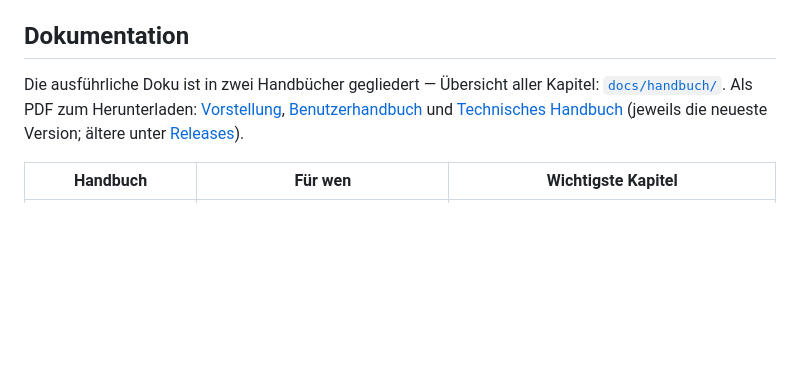
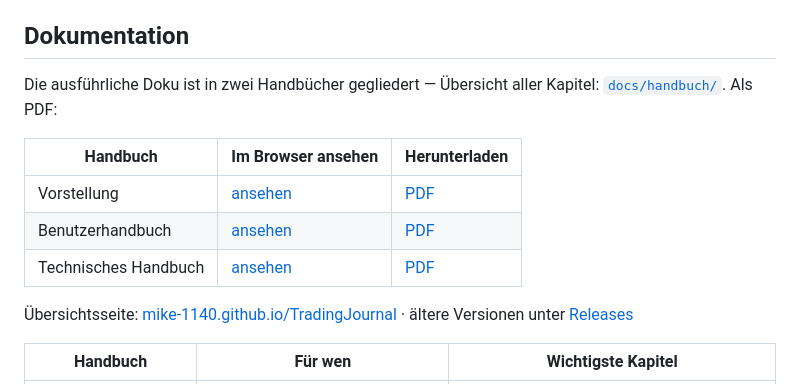
Before and after one commit to mike-1140/TradingJournal, a Markdown page: README.md, the part around the change. Rendered like a GitHub page; blank space fills up the shorter version.

Commit message:
Handbuch-PDFs im Browser ansehen (GitHub Pages) + Download-Link, "Entwurf" vom Deckblatt entfernt
Co-Authored-By: Claude Opus 5.5 <noreply@anthropic.com>

```diff
--- a/README.md
+++ b/README.md
@@ -152,8 +152,15 @@ Server-Installation.
 ## Dokumentation
 
 Die ausführliche Doku ist in zwei Handbücher gegliedert — Übersicht aller Kapitel:
-[`docs/handbuch/`](docs/handbuch/README.md). Als PDF zum Herunterladen:
-[Vorstellung](https://github.com/mike-1140/TradingJournal/releases/latest/download/TradingJournal-Vorstellung.pdf), [Benutzerhandbuch](https://github.com/mike-1140/TradingJournal/releases/latest/download/TradingJournal-Benutzerhandbuch.pdf) und [Technisches Handbuch](https://github.com/mike-1140/TradingJournal/releases/latest/download/TradingJournal-Technisches-Handbuch.pdf) (jeweils die neueste Version; ältere unter [Releases](https://github.com/mike-1140/TradingJournal/releases)).
+[`docs/handbuch/`](docs/handbuch/README.md). Als PDF:
+
+| Handbuch | Im Browser ansehen | Herunterladen |
+|---|---|---|
+| Vorstellung | [ansehen](https://mike-1140.github.io/TradingJournal/TradingJournal-Vorstellung.pdf) | [PDF](https://github.com/mike-1140/TradingJournal/releases/latest/download/TradingJournal-Vorstellung.pdf) |
+| Benutzerhandbuch | [ansehen](https://mike-1140.github.io/TradingJournal/TradingJournal-Benutzerhandbuch.pdf) | [PDF](https://github.com/mike-1140/TradingJournal/releases/latest/download/TradingJournal-Benutzerhandbuch.pdf) |
+| Technisches Handbuch | [ansehen](https://mike-1140.github.io/TradingJournal/TradingJournal-Technisches-Handbuch.pdf) | [PDF](https://github.com/mike-1140/TradingJournal/releases/latest/download/TradingJournal-Technisches-Handbuch.pdf) |
+
+Übersichtsseite: [mike-1140.github.io/TradingJournal](https://mike-1140.github.io/TradingJournal/) · ältere Versionen unter [Releases](https://github.com/mike-1140/TradingJournal/releases)
 
 | Handbuch | Für wen | Wichtigste Kapitel |
 |---|---|---|
```
Also changed, not shown: docs/handbuch/README.md (+9 -2 lines).
